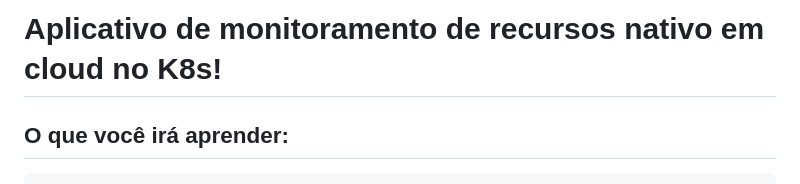
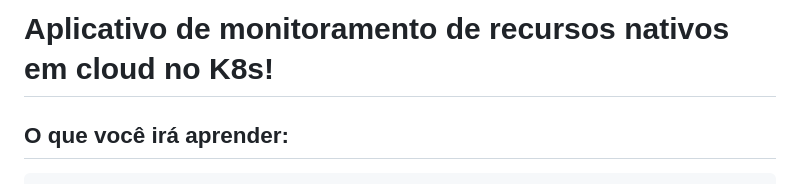
Before and after one commit to leonardotfa/cloudnative-monitoring-app, a Markdown page: README.md, the part around the change. Rendered like a GitHub page.

```diff
--- a/README.md
+++ b/README.md
@@ -1,4 +1,4 @@
-# **Aplicativo de monitoramento de recursos nativo em cloud no K8s!**
+# **Aplicativo de monitoramento de recursos nativos em cloud no K8s!**
 
 ## O que você irá aprender:
 
```
